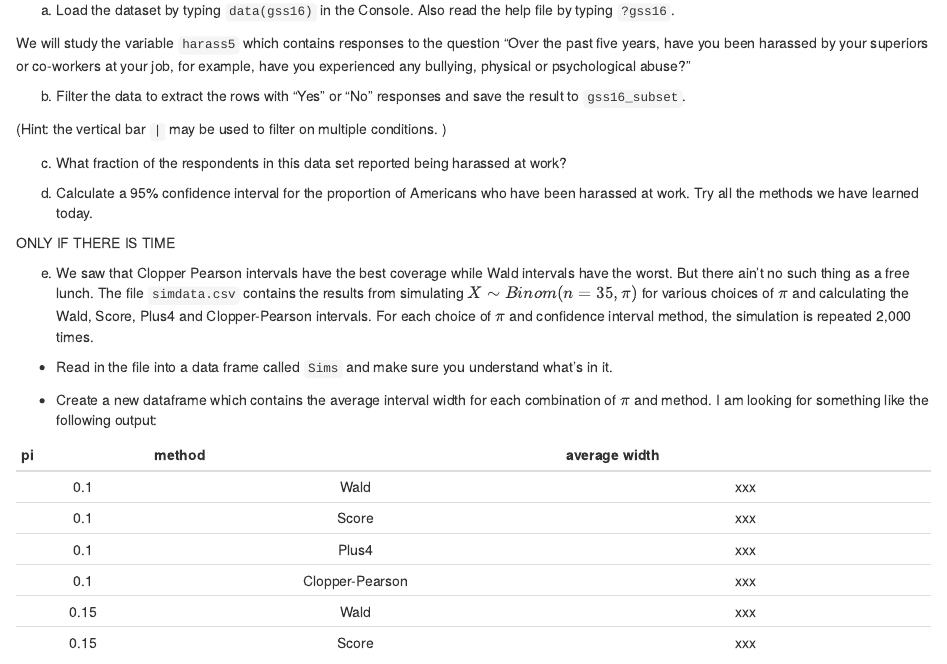
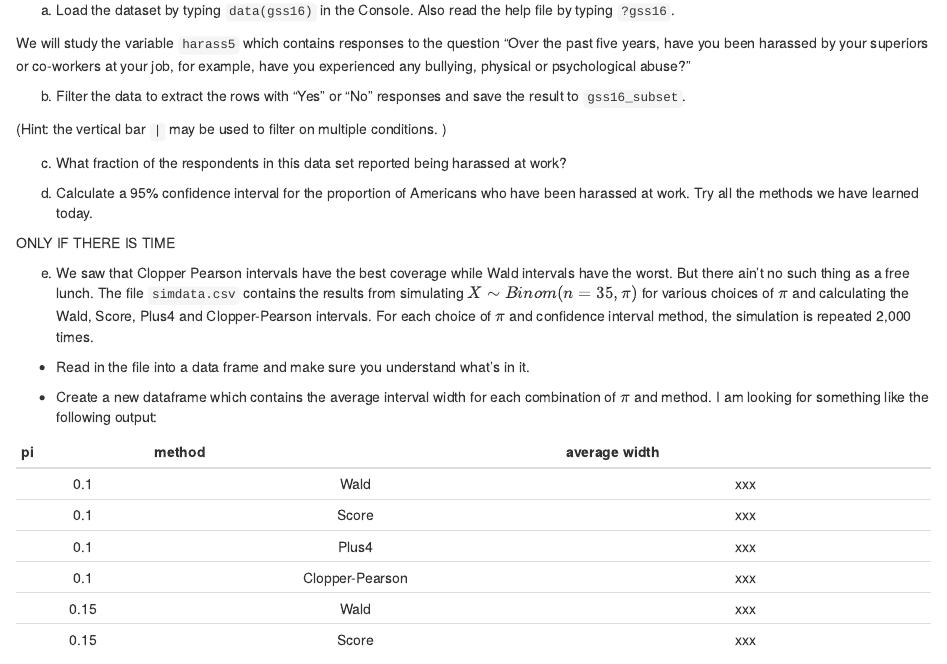
Before and after one commit to grover4/STAT342, an R Markdown document (Livecoding/binomial-prop.Rmd): the page in a window 1100 px wide, from 460 px down. Rendered offline with R 4.5, knitr and Pandoc, with nearby package versions.

Commit message:
removed name of dataframe

```diff
--- a/Livecoding/binomial-prop.Rmd
+++ b/Livecoding/binomial-prop.Rmd
@@ -46,7 +46,7 @@ ONLY IF THERE IS TIME
 e. We saw that Clopper Pearson intervals have the best coverage while Wald intervals have the worst. But there ain't no such thing as a free lunch.
 The file `simdata.csv` contains the results from simulating $X \sim Binom(n = 35, \pi)$ for various choices of $\pi$ and calculating the Wald, Score, Plus4 and Clopper-Pearson intervals. For each choice of $\pi$ and confidence interval method, the simulation is repeated 2,000 times.
 
- - Read in the file into a data frame called `Sims` and make sure you understand what's in it.
+ - Read in the file into a data frame and make sure you understand what's in it.
 
  - Create a new dataframe which contains the average interval width for each combination of $\pi$ and method. I am looking for something like the following output:
 
```
